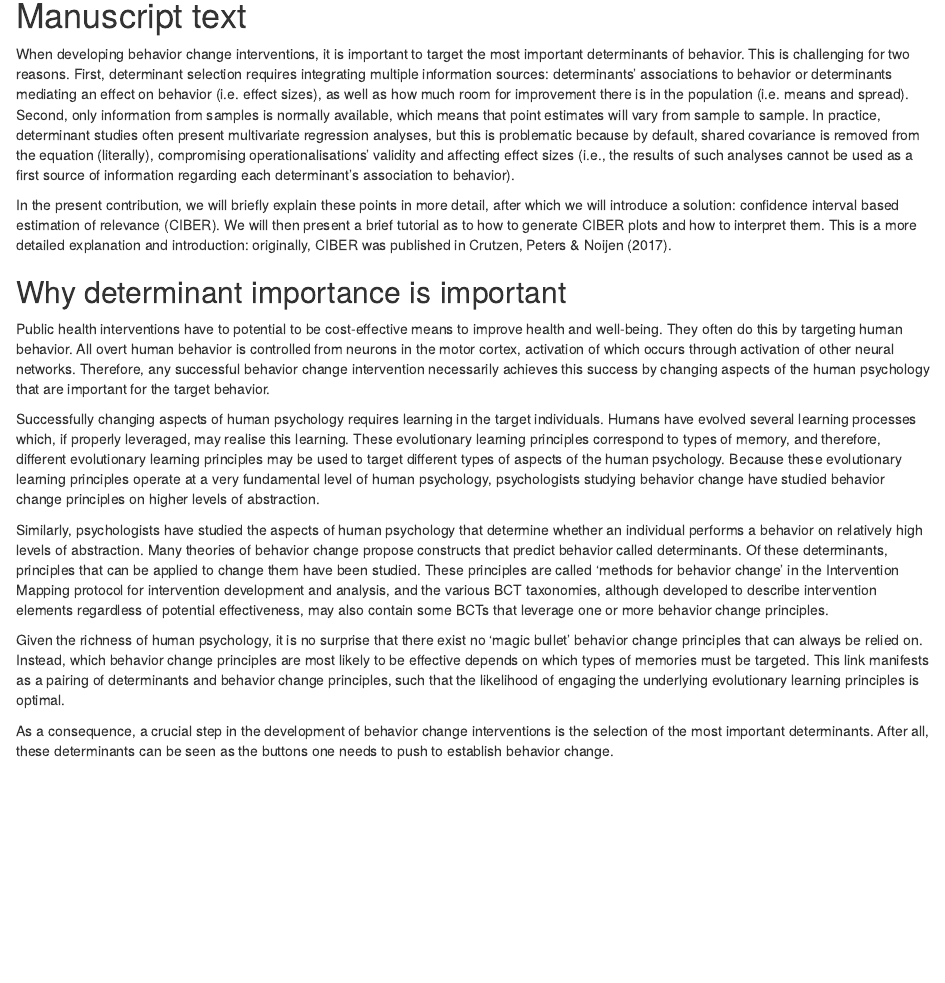
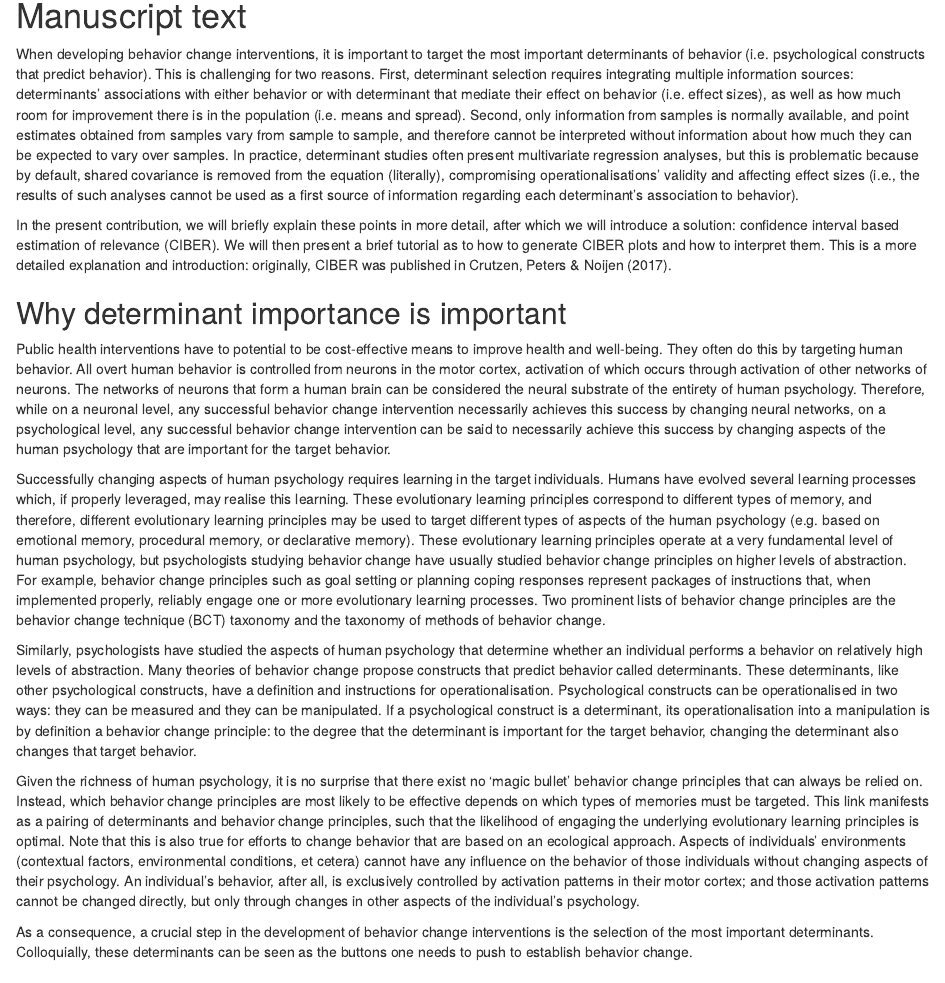
Before and after one commit to academy-of-behavior-change/ciber-introduction-tutorial-for-ehp, an R Markdown document (ciber-introduction-tutorial-for-ehp.Rmd): the page in a window 1100 px wide, from 490 px down. Rendered offline with R 4.5, knitr and Pandoc, with nearby package versions; some code elsewhere in the file could not run offline; common packages that the code uses without loading them are loaded.

Commit message:
Implemented the changes based on peer review suggestions

```diff
--- a/ciber-introduction-tutorial-for-ehp.Rmd
+++ b/ciber-introduction-tutorial-for-ehp.Rmd
@@ -297,21 +297,21 @@ dat[, c(scaleNames,
 
 # Manuscript text
 
-When developing behavior change interventions, it is important to target the most important determinants of behavior. This is challenging for two reasons. First, determinant selection requires integrating multiple information sources: determinants' associations to behavior or determinants mediating an effect on behavior (i.e. effect sizes), as well as how much room for improvement there is in the population (i.e. means and spread). Second, only information from samples is normally available, which means that point estimates will vary from sample to sample. In practice, determinant studies often present multivariate regression analyses, but this is problematic because by default, shared covariance is removed from the equation (literally), compromising operationalisations' validity and affecting effect sizes (i.e., the results of such analyses cannot be used as a first source of information regarding each determinant's association to behavior).
+When developing behavior change interventions, it is important to target the most important determinants of behavior (i.e. psychological constructs that predict behavior). This is challenging for two reasons. First, determinant selection requires integrating multiple information sources: determinants' associations with either behavior or with determinant that mediate their effect on behavior (i.e. effect sizes), as well as how much room for improvement there is in the population (i.e. means and spread). Second, only information from samples is normally available, and point estimates obtained from samples vary from sample to sample, and therefore cannot be interpreted without information about how much they can be expected to vary over samples. In practice, determinant studies often present multivariate regression analyses, but this is problematic because by default, shared covariance is removed from the equation (literally), compromising operationalisations' validity and affecting effect sizes (i.e., the results of such analyses cannot be used as a first source of information regarding each determinant's association to behavior).
 
 In the present contribution, we will briefly explain these points in more detail, after which we will introduce a solution: confidence interval based estimation of relevance (CIBER). We will then present a brief tutorial as to how to generate CIBER plots and how to interpret them. This is a more detailed explanation and introduction: originally, CIBER was published in Crutzen, Peters & Noijen (2017).
 
 ## Why determinant importance is important
 
-Public health interventions have to potential to be cost-effective means to improve health and well-being. They often do this by targeting human behavior. All overt human behavior is controlled from neurons in the motor cortex, activation of which occurs through activation of other neural networks. Therefore, any successful behavior change intervention necessarily achieves this success by changing aspects of the human psychology that are important for the target behavior.
+Public health interventions have to potential to be cost-effective means to improve health and well-being. They often do this by targeting human behavior. All overt human behavior is controlled from neurons in the motor cortex, activation of which occurs through activation of other networks of neurons. The networks of neurons that form a human brain can be considered the neural substrate of the entirety of human psychology. Therefore, while on a neuronal level, any successful behavior change intervention necessarily achieves this success by changing neural networks, on a psychological level, any successful behavior change intervention can be said to necessarily achieve this success by changing aspects of the human psychology that are important for the target behavior.
 
-Successfully changing aspects of human psychology requires learning in the target individuals. Humans have evolved several learning processes which, if properly leveraged, may realise this learning. These evolutionary learning principles correspond to types of memory, and therefore, different evolutionary learning principles may be used to target different types of aspects of the human psychology. Because these evolutionary learning principles operate at a very fundamental level of human psychology, psychologists studying behavior change have studied behavior change principles on higher levels of abstraction.
+Successfully changing aspects of human psychology requires learning in the target individuals. Humans have evolved several learning processes which, if properly leveraged, may realise this learning. These evolutionary learning principles correspond to different types of memory, and therefore, different evolutionary learning principles may be used to target different types of aspects of the human psychology (e.g. based on emotional memory, procedural memory, or declarative memory). These evolutionary learning principles operate at a very fundamental level of human psychology, but psychologists studying behavior change have usually studied behavior change principles on higher levels of abstraction. For example, behavior change principles such as goal setting or planning coping responses represent packages of instructions that, when implemented properly, reliably engage one or more evolutionary learning processes. Two prominent lists of behavior change principles are the behavior change technique (BCT) taxonomy and the taxonomy of methods of behavior change.
 
-Similarly, psychologists have studied the aspects of human psychology that determine whether an individual performs a behavior on relatively high levels of abstraction. Many theories of behavior change propose constructs that predict behavior called determinants. Of these determinants, principles that can be applied to change them have been studied. These principles are called 'methods for behavior change' in the Intervention Mapping protocol for intervention development and analysis, and the various BCT taxonomies, although developed to describe intervention elements regardless of potential effectiveness, may also contain some BCTs that leverage one or more behavior change principles.
+Similarly, psychologists have studied the aspects of human psychology that determine whether an individual performs a behavior on relatively high levels of abstraction. Many theories of behavior change propose constructs that predict behavior called determinants. These determinants, like other psychological constructs, have a definition and instructions for operationalisation. Psychological constructs can be operationalised in two ways: they can be measured and they can be manipulated. If a psychological construct is a determinant, its operationalisation into a manipulation is by definition a behavior change principle: to the degree that the determinant is important for the target behavior, changing the determinant also changes that target behavior.
 
-Given the richness of human psychology, it is no surprise that there exist no 'magic bullet' behavior change principles that can always be relied on. Instead, which behavior change principles are most likely to be effective depends on which types of memories must be targeted. This link manifests as a pairing of determinants and behavior change principles, such that the likelihood of engaging the underlying evolutionary learning principles is optimal.
+Given the richness of human psychology, it is no surprise that there exist no 'magic bullet' behavior change principles that can always be relied on. Instead, which behavior change principles are most likely to be effective depends on which types of memories must be targeted. This link manifests as a pairing of determinants and behavior change principles, such that the likelihood of engaging the underlying evolutionary learning principles is optimal. Note that this is also true for efforts to change behavior that are based on an ecological approach. Aspects of individuals' environments (contextual factors, environmental conditions, et cetera) cannot have any influence on the behavior of those individuals without changing aspects of their psychology. An individual's behavior, after all, is exclusively controlled by activation patterns in their motor cortex; and those activation patterns cannot be changed directly, but only through changes in other aspects of the individual's psychology.
 
-As a consequence, a crucial step in the development of behavior change interventions is the selection of the most important determinants. After all, these determinants can be seen as the buttons one needs to push to establish behavior change.
+As a consequence, a crucial step in the development of behavior change interventions is the selection of the most important determinants. Colloquially, these determinants can be seen as the buttons one needs to push to establish behavior change.
 
 ## When a determinant is important
 
```
